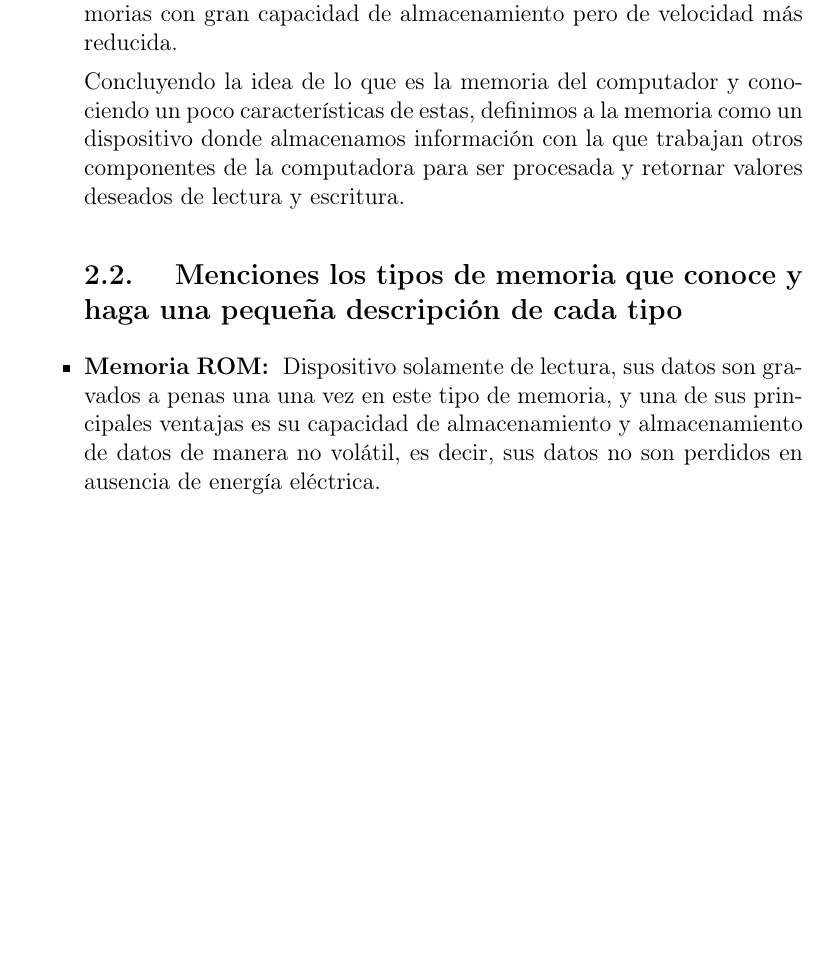
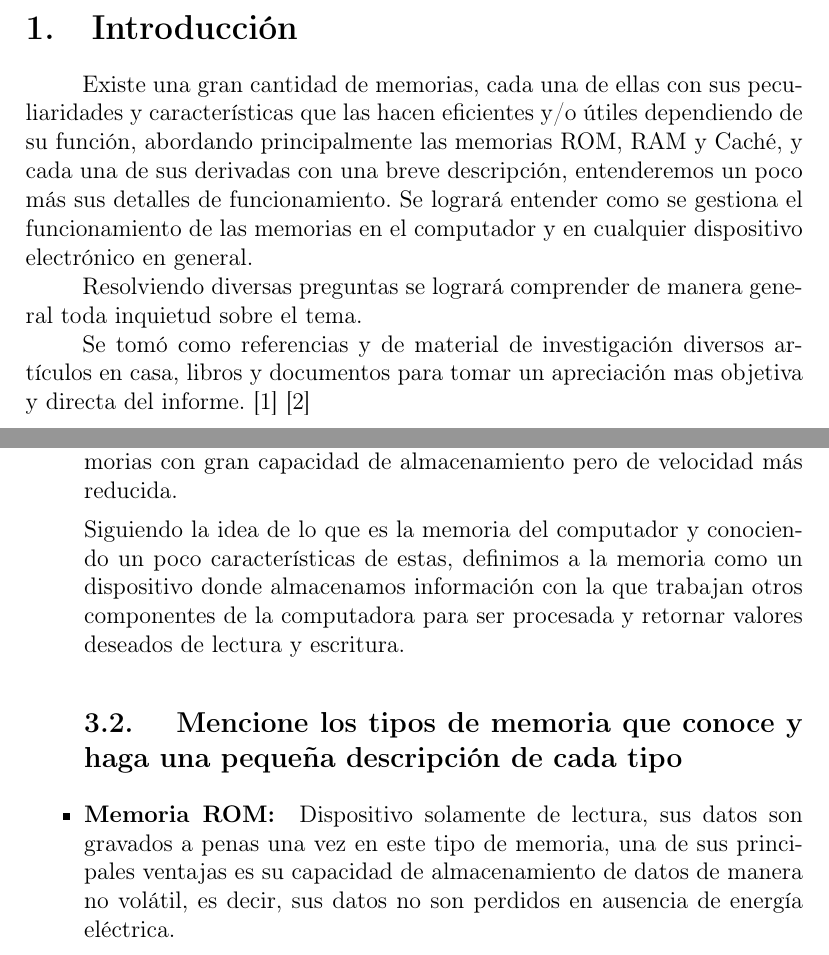
Before and after one commit to jupazago/Taller_1, a LaTeX document (main.tex, which reads contenido/cuerpo.tex): part of page 4 of 7 before the commit and two parts of pages 3 and 5 of 8 after it, the two joined at a grey line, cut at the place of the change, the shorter picture padded with empty space. Compiled offline with pdfLaTeX.

Commit message:
Ultimar detalles
Creación de Introduccion

```diff
--- a/contenido/cuerpo.tex
+++ b/contenido/cuerpo.tex
@@ -1,3 +1,14 @@
+\section{Introducción}
+
+
+Existe una gran cantidad de memorias, cada una de ellas con sus peculiaridades y características que las hacen eficientes y/o útiles dependiendo de su función, abordando principalmente las memorias ROM, RAM y Caché, y cada una de sus derivadas con una breve descripción, entenderemos un poco más sus detalles de funcionamiento. Se logrará entender como se gestiona el funcionamiento de las memorias en el computador y en cualquier dispositivo electrónico en general.
+
+Resolviendo diversas preguntas se logrará comprender de manera general toda inquietud sobre el tema.
+
+Se tomó como referencias y de material de investigación diversos artículos en casa, libros y documentos para tomar un apreciación mas objetiva y directa del informe. \cite{zamora} \cite{Agostini}
+
+\newpage
+
 \section{Nociones de la memoria del computador}
 \subsection{Preguntas}
 \begin{itemize}
@@ -17,12 +28,12 @@
 
     Cada tipo de memoria que se encuentra en nuestras computadoras cumple una función muy importante, las características de cada una de ellas depende de su uso y labor en el proceso de manipulación de datos. Desde pequeñas en almacenamiento pero con gran velocidad, hasta memorias con gran capacidad de almacenamiento pero de velocidad más reducida.
 
-    Concluyendo la idea de lo que es la memoria del computador y conociendo un poco características de estas, definimos a la memoria como un dispositivo donde almacenamos información con la que trabajan otros componentes de la computadora para ser procesada y retornar valores deseados de lectura y escritura.
+    Siguiendo la idea de lo que es la memoria del computador y conociendo un poco características de estas, definimos a la memoria como un dispositivo donde almacenamos información con la que trabajan otros componentes de la computadora para ser procesada y retornar valores deseados de lectura y escritura.
 
 
 
-    \subsection{ Menciones los tipos de memoria que conoce y haga una pequeña descripción de cada tipo}
-    \item \textbf{Memoria ROM: } Dispositivo solamente de lectura, sus datos son gravados a penas una una vez en este tipo de memoria, y una de sus principales ventajas es su capacidad de almacenamiento y almacenamiento de datos de manera no volátil, es decir, sus datos no son perdidos en ausencia de energía eléctrica.
+    \subsection{ Mencione los tipos de memoria que conoce y haga una pequeña descripción de cada tipo}
+    \item \textbf{Memoria ROM: } Dispositivo solamente de lectura, sus datos son gravados a penas una vez en este tipo de memoria, una de sus principales ventajas es su capacidad de almacenamiento  de datos de manera no volátil, es decir, sus datos no son perdidos en ausencia de energía eléctrica.
 
     Posee 6 subcategorías:
 
```
Also changed, not shown: contenido/references.bib (+9 -0 lines), main.tex (+0 -1 lines).
